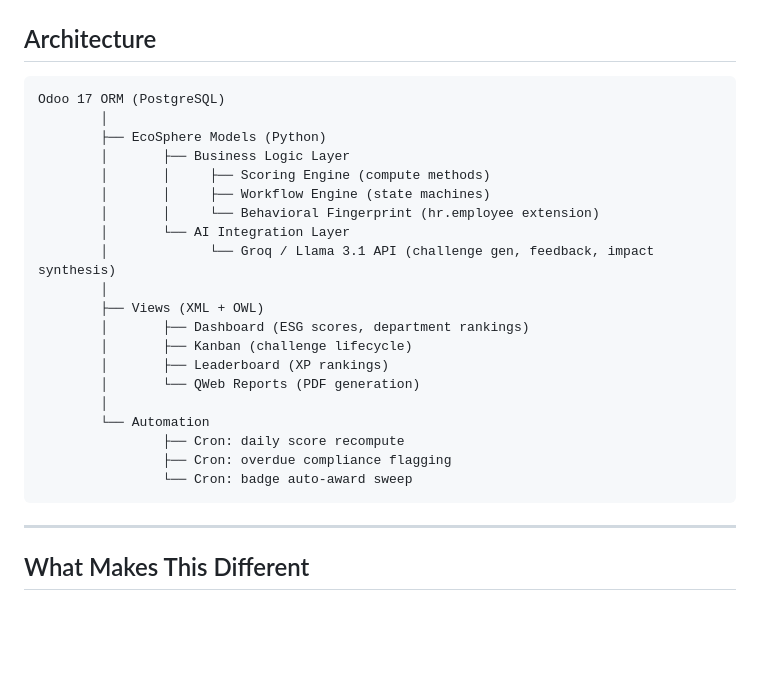
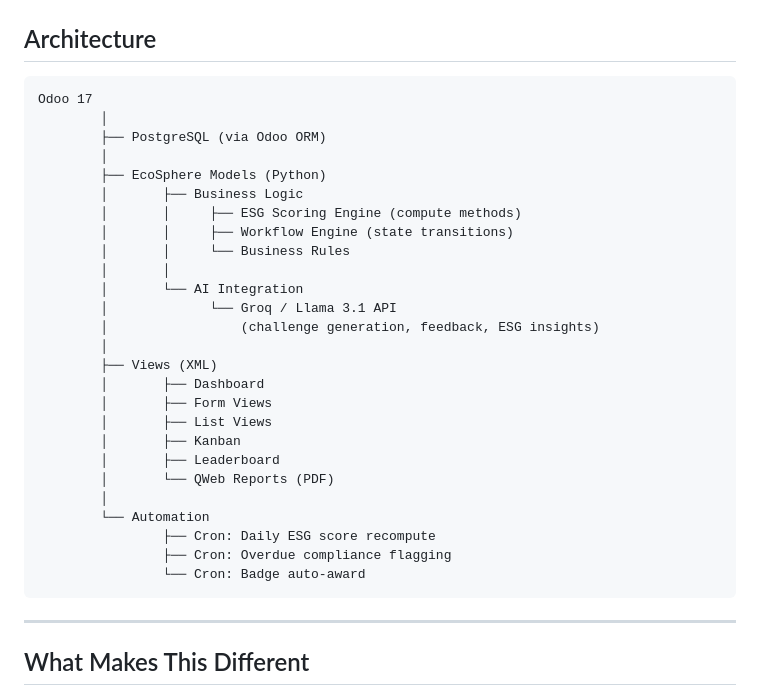
Before and after one commit to GURU1001S/EcoSphere-ESG-Management-Platform, a Markdown page: README.md, the part around the change. GitHub-like rendering; blank space fills up the shorter version.

````diff
--- a/README.md
+++ b/README.md
@@ -257,27 +257,33 @@ EcoSphere generates four structured reports exportable as PDF, Excel, or CSV:
 
 ## Architecture
 
-```
-Odoo 17 ORM (PostgreSQL)
+```text
+Odoo 17
+        │
+        ├── PostgreSQL (via Odoo ORM)
         │
         ├── EcoSphere Models (Python)
-        │       ├── Business Logic Layer
-        │       │     ├── Scoring Engine (compute methods)
-        │       │     ├── Workflow Engine (state machines)
-        │       │     └── Behavioral Fingerprint (hr.employee extension)
-        │       └── AI Integration Layer
-        │             └── Groq / Llama 3.1 API (challenge gen, feedback, impact synthesis)
+        │       ├── Business Logic
+        │       │     ├── ESG Scoring Engine (compute methods)
+        │       │     ├── Workflow Engine (state transitions)
+        │       │     └── Business Rules
+        │       │
+        │       └── AI Integration
+        │             └── Groq / Llama 3.1 API
+        │                 (challenge generation, feedback, ESG insights)
         │
-        ├── Views (XML + OWL)
-        │       ├── Dashboard (ESG scores, department rankings)
-        │       ├── Kanban (challenge lifecycle)
-        │       ├── Leaderboard (XP rankings)
-        │       └── QWeb Reports (PDF generation)
+        ├── Views (XML)
+        │       ├── Dashboard
+        │       ├── Form Views
+        │       ├── List Views
+        │       ├── Kanban
+        │       ├── Leaderboard
+        │       └── QWeb Reports (PDF)
         │
         └── Automation
-                ├── Cron: daily score recompute
-                ├── Cron: overdue compliance flagging
-                └── Cron: badge auto-award sweep
+                ├── Cron: Daily ESG score recompute
+                ├── Cron: Overdue compliance flagging
+                └── Cron: Badge auto-award
 ```
 
 ---
````
